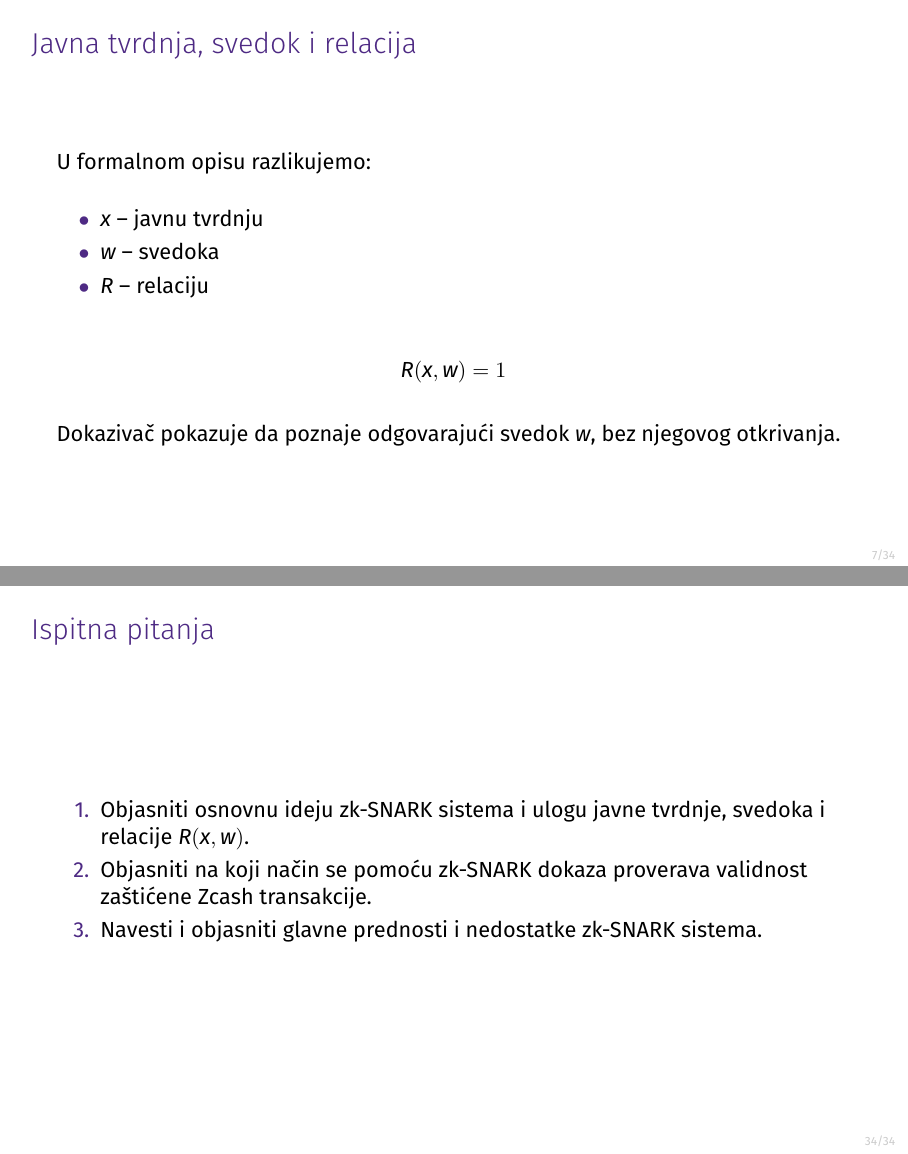
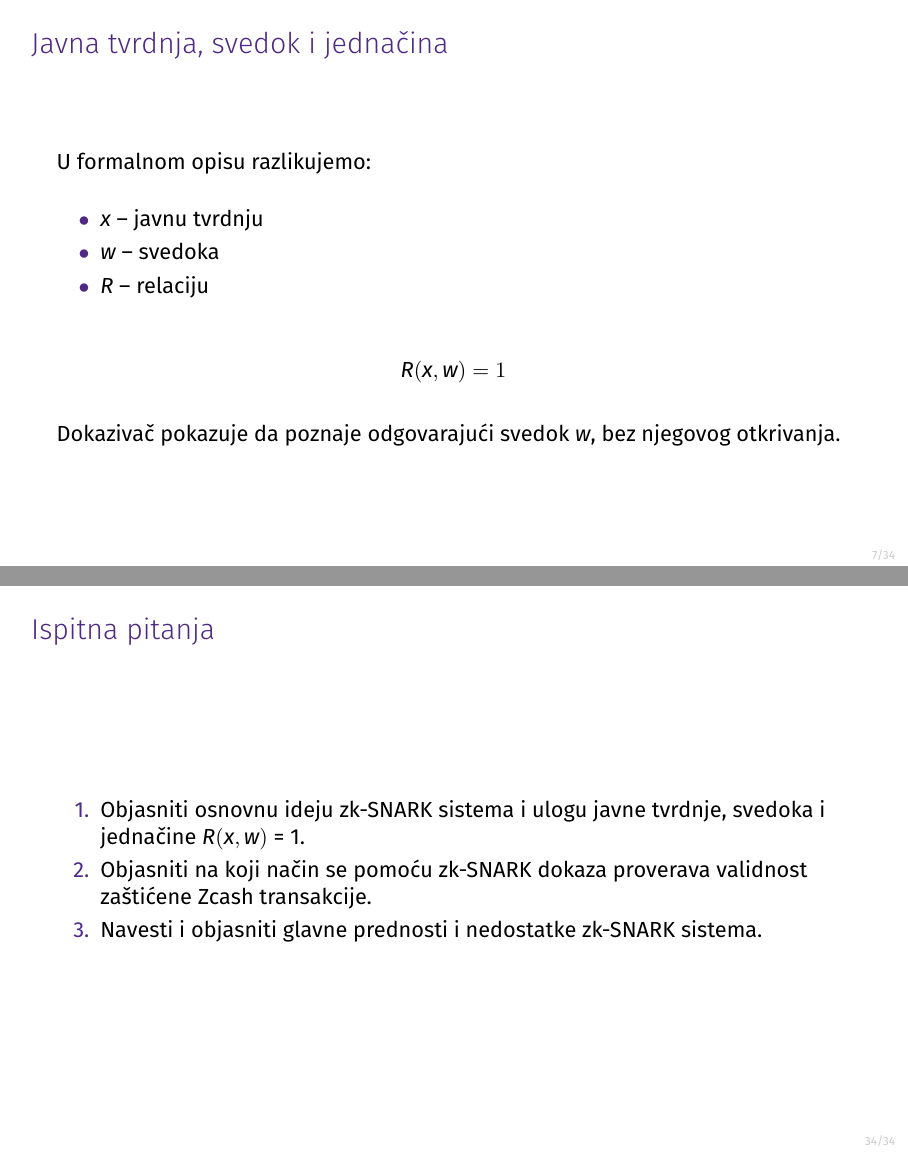
Before and after one commit to sanastojanovic/Kriptografija, LaTeX slides (2026_prezentacije/zk_snark/zk_snark.tex): pages 8 and 35 of 35, joined at a grey line. Compiled offline with XeLaTeX; a missing font is replaced by an installed copy or a similar font.

Commit message:
Mala izmena na prezentaciji zksnark

```diff
--- a/2026_prezentacije/zk_snark/zk_snark.tex
+++ b/2026_prezentacije/zk_snark/zk_snark.tex
@@ -100,7 +100,7 @@ Naziv zk-SNARK opisuje ključne osobine sistema.
 \bigskip
 \end{frame}
 
-\begin{frame}{Javna tvrdnja, svedok i relacija}
+\begin{frame}{Javna tvrdnja, svedok i jednačina}
 U formalnom opisu razlikujemo:
 
 \bigskip
@@ -588,7 +588,7 @@ Ipak, i oni uvode sopstvene kompromise, zbog čega se danas aktivno istražuju i
 
 \begin{frame}{Ispitna pitanja}
 \begin{enumerate}
-    \item Objasniti osnovnu ideju zk-SNARK sistema i ulogu javne tvrdnje, svedoka i relacije \(R(x,w)\).
+    \item Objasniti osnovnu ideju zk-SNARK sistema i ulogu javne tvrdnje, svedoka i jednačine \(R(x,w)\) = 1.
 
     \item Objasniti na koji način se pomoću zk-SNARK dokaza proverava validnost zaštićene Zcash transakcije.
 
```
